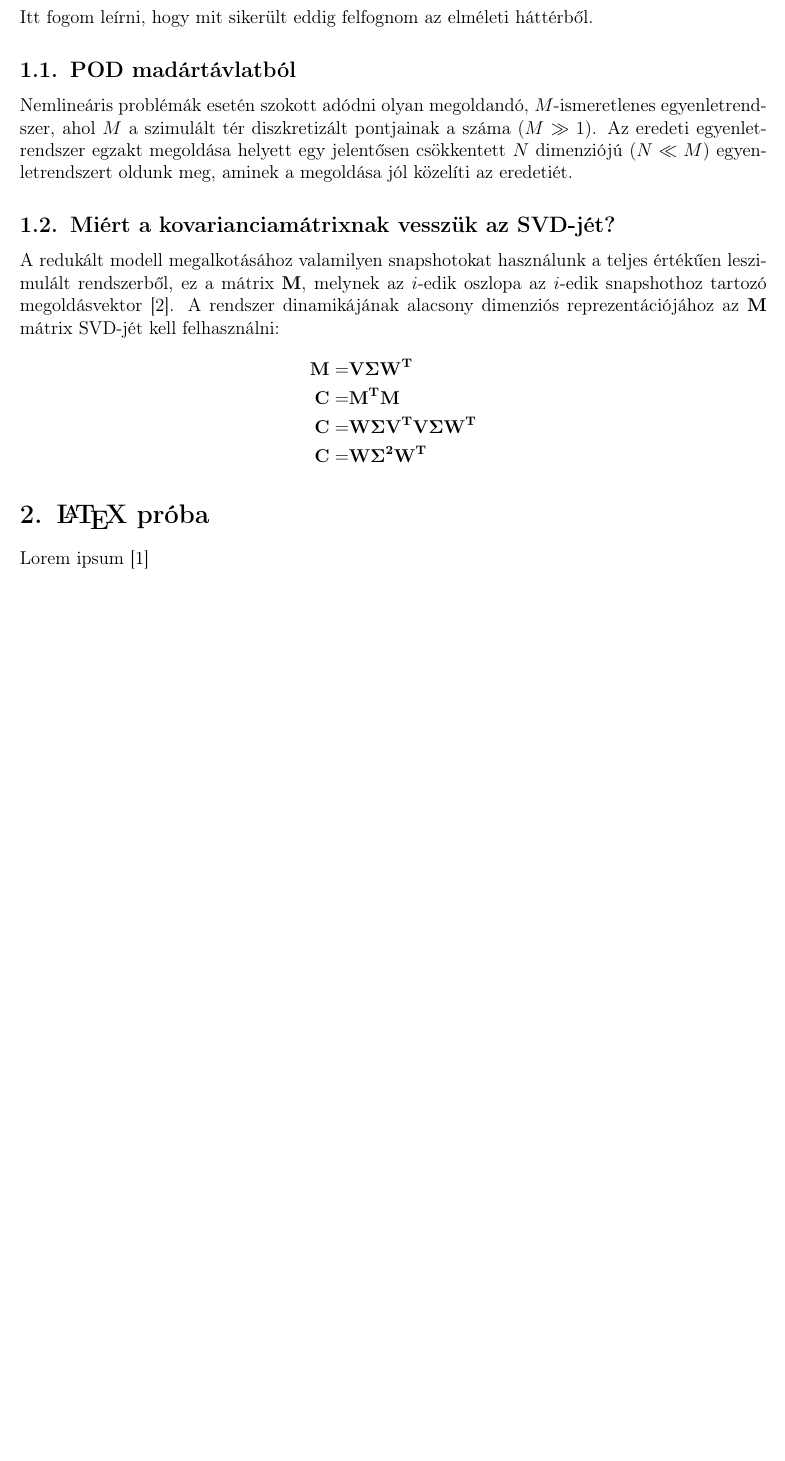
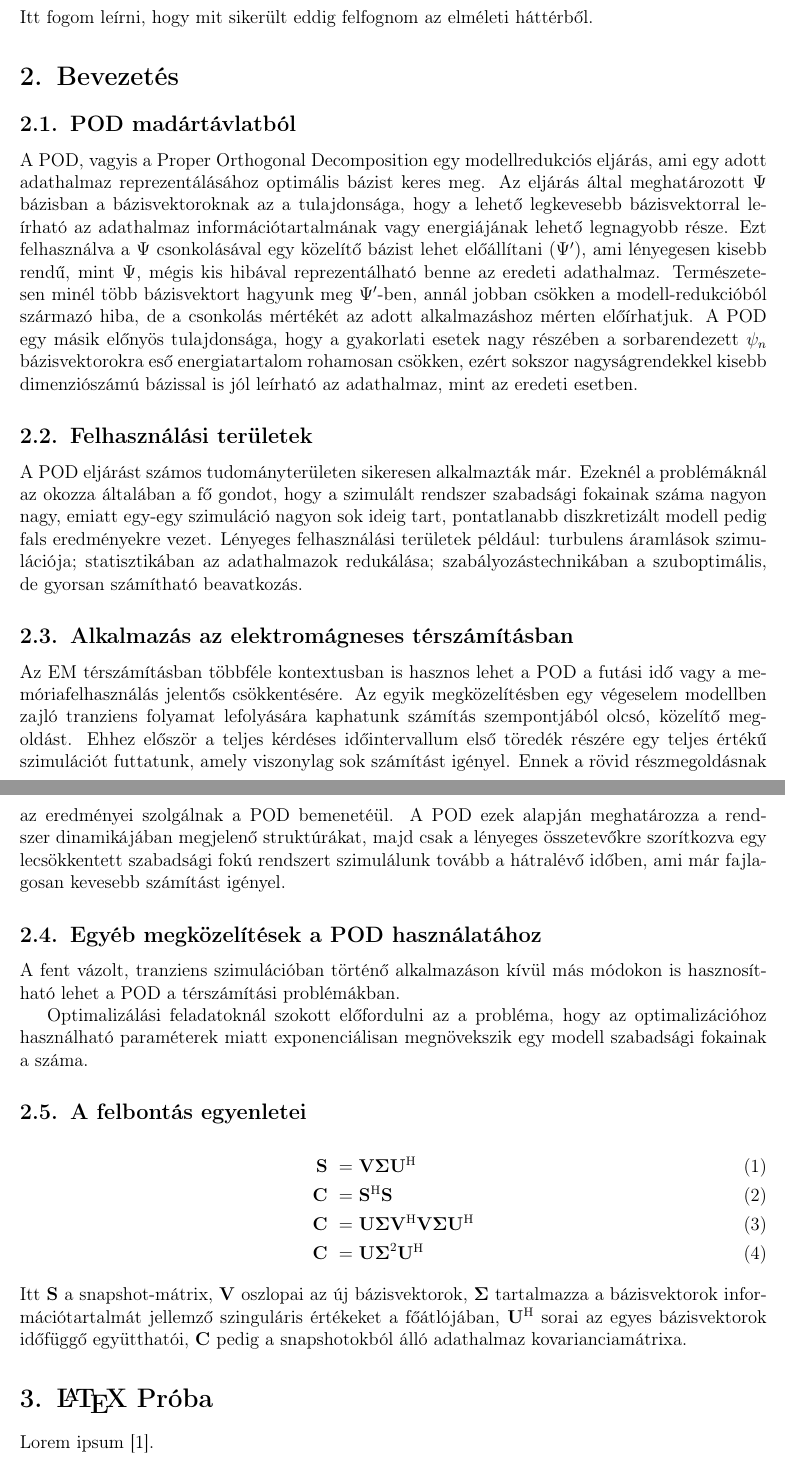
Before and after one commit to Gibigabcsusz/onlab2, a LaTeX document (dolgozat/onlab2.tex): part of page 2 of 2 before the commit and two parts of pages 2 and 3 of 3 after it, the two joined at a grey line, cut so that both start at the same text, the shorter picture padded with empty space. Compiled offline with pdfLaTeX.

Commit message:
dolgozat átdolgozás

```diff
--- a/dolgozat/onlab2.tex
+++ b/dolgozat/onlab2.tex
@@ -14,7 +14,7 @@
 \usepackage[utf8]{inputenc}
 \usepackage[magyar]{babel}
 \usepackage{amsfonts}
-\usepackage{amsmath}
+\usepackage{amsmath,bm}
 %\usepackage{amssymb}
 \usepackage{graphicx}
 %\usepackage[hang]{caption}
@@ -29,7 +29,7 @@
 %\usepackage{booktabs}
 \usepackage{hyperref}
 %\usepackage{listings}
-\usepackage{cite}
+%\usepackage{cite}
 %\usepackage{csquotes}
 %\usepackage[range-phrase=--, range-units=single]{siunitx}
 \usepackage{xcolor}
@@ -72,17 +76,29 @@
     \tableofcontents
     \section{Meglátások}
         Itt fogom leírni, hogy mit sikerült eddig felfognom az elméleti háttérből.
+    \section{Bevezetés}
         \subsection{POD madártávlatból}
-            Nemlineáris problémák esetén szokott adódni olyan megoldandó, $M$-ismeretlenes egyenletrendszer, ahol $M$ a szimulált tér diszkretizált pontjainak a száma ($M \gg 1$). Az eredeti egyenletrendszer egzakt megoldása helyett egy jelentősen csökkentett $N$ dimenziójú ($N \ll M$) egyenletrendszert oldunk meg, aminek a megoldása jól közelíti az eredetiét.
-        \subsection{Miért a kovarianciamátrixnak vesszük az SVD-jét?}
-            A redukált modell megalkotásához valamilyen snapshotokat használunk a teljes értékűen leszimulált rendszerből, ez a mátrix $\textbf{M}$, melynek az $i$-edik oszlopa az $i$-edik snapshothoz tartozó megoldásvektor\cite{Henneron14}. A rendszer dinamikájának alacsony dimenziós reprezentációjához az $\textbf{M}$ mátrix SVD-jét kell felhasználni:
-            \begin{align*}
-                \bf{M} =& \bf{V}\bf{\Sigma}\bf{W}^T \\
-                \bf{C} =& \bf{M}^T\bf{M} \\
-                \bf{C} =& \bf{W}\bf{\Sigma}\bf{V}^T\bf{V}\bf{\Sigma}\bf{W}^T \\
-                \bf{C} =& \bf{W}\bf{\Sigma}^2\bf{W}^T
-            \end{align*}
-\section{\LaTeX~próba}
-            Lorem ipsum \cite{PGD}
+            A POD, vagyis a Proper Orthogonal Decomposition egy modellredukciós eljárás, ami egy adott adathalmaz reprezentálásához optimális bázist keres meg. Az eljárás által meghatározott $\Psi$ bázisban a bázisvektoroknak az a tulajdonsága, hogy a lehető legkevesebb bázisvektorral leírható az adathalmaz információtartalmának vagy energiájának lehető legnagyobb része. Ezt felhasználva a $\Psi$ csonkolásával egy közelítő bázist lehet előállítani ($\Psi'$), ami lényegesen kisebb rendű, mint $\Psi$, mégis kis hibával reprezentálható benne az eredeti adathalmaz. Természetesen minél több bázisvektort hagyunk meg $\Psi'$-ben, annál jobban csökken a modell-redukcióból származó hiba, de a csonkolás mértékét az adott alkalmazáshoz mérten előírhatjuk. A POD egy másik előnyös tulajdonsága, hogy a gyakorlati esetek nagy részében a sorbarendezett $\psi_n$ bázisvektorokra eső energiatartalom rohamosan csökken, ezért sokszor nagyságrendekkel kisebb dimenziószámú bázissal is jól leírható az adathalmaz, mint az eredeti esetben.
+        \subsection{Felhasználási területek}
+            A POD eljárást számos tudományterületen sikeresen alkalmazták már.  Ezeknél a problémáknál az okozza általában a fő gondot, hogy a szimulált rendszer szabadsági fokainak száma nagyon nagy, emiatt egy-egy szimuláció nagyon sok ideig tart, pontatlanabb diszkretizált modell pedig fals eredményekre vezet. Lényeges felhasználási területek például: turbulens áramlások szimulációja; statisztikában az adathalmazok redukálása; szabályozástechnikában a szuboptimális, de gyorsan számítható beavatkozás.
+        \subsection{Alkalmazás az elektromágneses térszámításban}
+            Az EM térszámításban többféle kontextusban is hasznos lehet a POD a futási idő  vagy a memóriafelhasználás jelentős csökkentésére. Az egyik megközelítésben egy végeselem modellben zajló tranziens folyamat lefolyására kaphatunk számítás szempontjából olcsó, közelítő megoldást. Ehhez először a teljes kérdéses időintervallum első töredék részére egy teljes értékű szimulációt futtatunk, amely viszonylag sok számítást igényel. Ennek a rövid részmegoldásnak az eredményei szolgálnak a POD bemenetéül. A POD ezek alapján meghatározza a rendszer dinamikájában megjelenő struktúrákat, majd csak a lényeges összetevőkre szorítkozva egy lecsökkentett szabadsági fokú rendszert szimulálunk tovább a hátralévő időben, ami már fajlagosan kevesebb számítást igényel.
+        \subsection{Egyéb megközelítések a POD használatához}
+            A fent vázolt, tranziens szimulációban történő alkalmazáson kívül más módokon is hasznosítható lehet a POD a térszámítási problémákban.
+            \par
+            Optimalizálási feladatoknál szokott előfordulni az a probléma, hogy az optimalizációhoz használható paraméterek miatt exponenciálisan megnövekszik egy modell szabadsági fokainak a száma.
+        \subsection{A felbontás egyenletei}
+            \begin{align}
+                {\bf S}~=&~{\bf V \Sigma \adj{U}} \\
+                {\bf C}~=&~{\bf \adj{S} S} \\
+                {\bf C}~=&~{\bf U \Sigma \adj{V} V\Sigma \adj{U}} \\
+                {\bf C}~=&~{\bf U \Sigma}^2{\bf \adj{U}}
+            \end{align}
+            Itt ${\bf S}$ a snapshot-mátrix, ${\bf V}$ oszlopai az új bázisvektorok, ${\bf \Sigma}$ tartalmazza a bázisvektorok információtartalmát jellemző szinguláris értékeket a főátlójában, ${\bf \adj{U}}$ sorai az egyes bázisvektorok időfüggő együtthatói, ${\bf C}$ pedig a snapshotokból álló adathalmaz kovarianciamátrixa.
+    \section{\LaTeX~Próba}
+        Lorem ipsum \cite{PGD}.
+        \begin{align}
+            {\bf X}~=&~{\bf V\Sigma U}^*
+        \end{align}
     \bibliography{mybib}
     \bibliographystyle{plain}
@@ -90,4 +105,6 @@
 \end{document}
+
+%\cite{Henneron14}
 
 %            \begin{figure}
 %                \centering
```
Also changed, not shown: dolgozat/kitorolt_alapanyag.txt (added, +21 -0 lines), dolgozat/onlab2.pdf, dolgozat/onlab2.tex (17 more changed lines).
